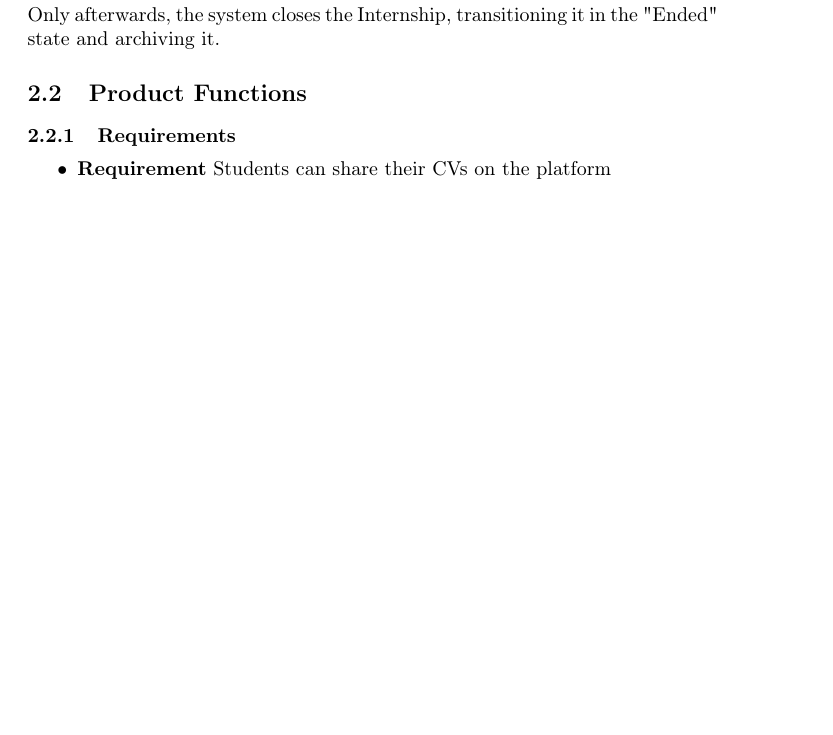
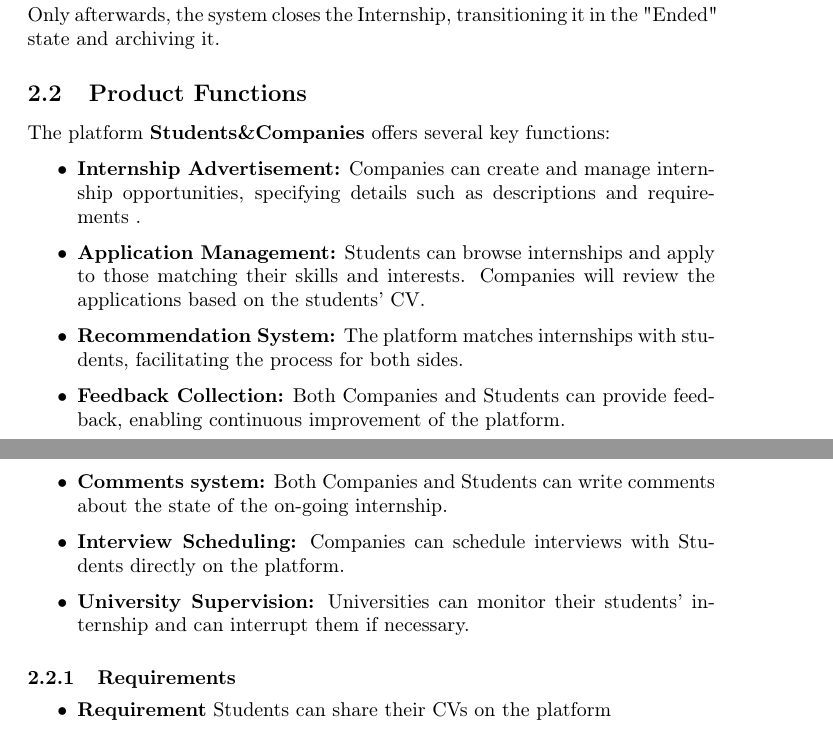
Before and after one commit to alesalv0/RattiSalvatoreYalcin, a LaTeX document (RASD.tex): part of page 11 of 89 before the commit and two parts of pages 11 and 12 of 89 after it, the two joined at a grey line, cut so that both start at the same text, the shorter picture padded with empty space. Compiled offline with pdfLaTeX.

Commit message:
Updates from Overleaf

```diff
--- a/RASD.tex
+++ b/RASD.tex
@@ -246,6 +246,34 @@
 
 
 \subsection{Product Functions}
+
+The platform \textbf{Students\&Companies} offers several key functions:
+
+\begin{itemize}
+
+    \item \textbf{Internship Advertisement:}
+    Companies can create and manage internship opportunities, specifying details such as descriptions and requirements .
+
+    \item \textbf{Application Management:}
+    Students can browse internships and apply to those matching their skills and interests. Companies will review the applications based on the students' CV.
+
+    \item \textbf{Recommendation System:}
+    The platform matches internships with students, facilitating the process for both sides.
+
+    \item \textbf{Feedback Collection:}
+    Both Companies and Students can provide feedback, enabling continuous improvement of the platform.
+
+    \item \textbf{Comments system:}
+    Both Companies and Students can write comments about the state of the on-going internship.
+
+    \item \textbf{Interview Scheduling:}
+    Companies can schedule interviews with Students directly on the platform.
+
+    \item \textbf{University Supervision:}
+    Universities can monitor their students' internship and can interrupt them if necessary.
+
+\end{itemize}
+
 \subsubsection{Requirements}
     \begin{itemize}
         \item \textbf{Requirement} Students can share their CVs on the platform
```
